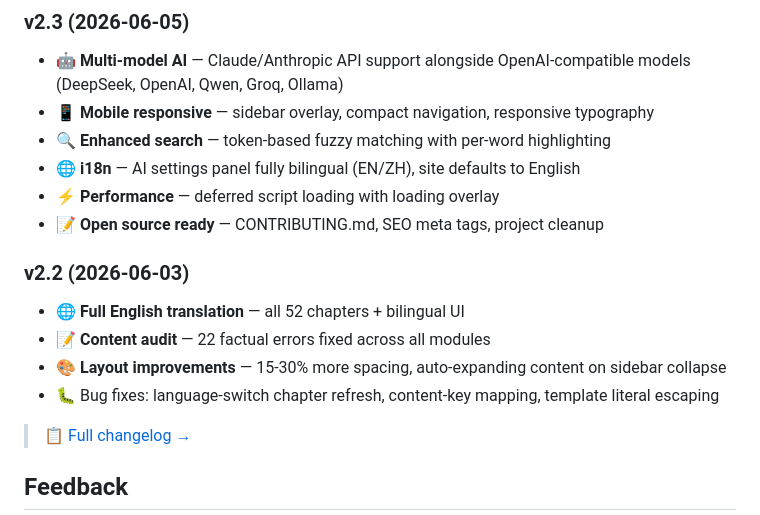
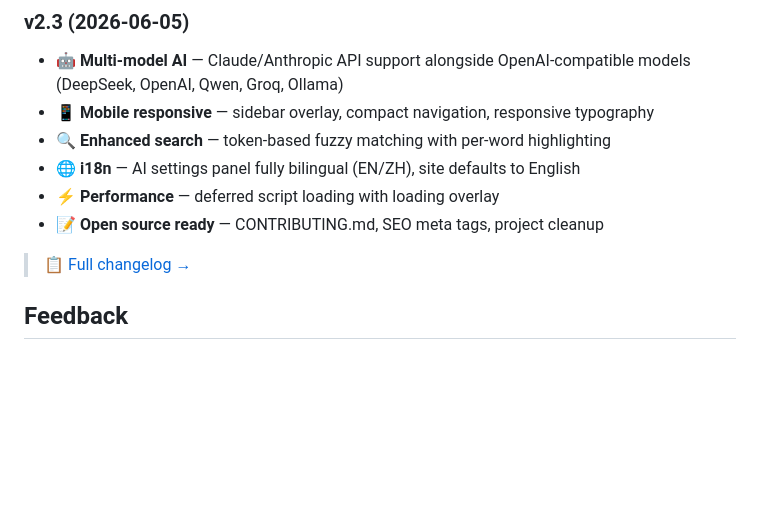
Before and after one commit to Chhhhhhhhhhhhhhh/cyberedu, a Markdown page: README.md, the part around the change. Rendered like a GitHub page; blank space fills up the shorter version.

```diff
--- a/README.md
+++ b/README.md
@@ -91,13 +91,6 @@ Optional: adjust temperature, max tokens, and thinking mode.
 - ⚡ **Performance** — deferred script loading with loading overlay
 - 📝 **Open source ready** — CONTRIBUTING.md, SEO meta tags, project cleanup
 
-### v2.2 (2026-06-03)
-
-- 🌐 **Full English translation** — all 52 chapters + bilingual UI
-- 📝 **Content audit** — 22 factual errors fixed across all modules
-- 🎨 **Layout improvements** — 15-30% more spacing, auto-expanding content on sidebar collapse
-- 🐛 Bug fixes: language-switch chapter refresh, content-key mapping, template literal escaping
-
 > 📋 [Full changelog →](versions/CHANGELOG.md)
 
 ## Feedback
```
Also changed, not shown: README_zh.md (+1 -6 lines).
